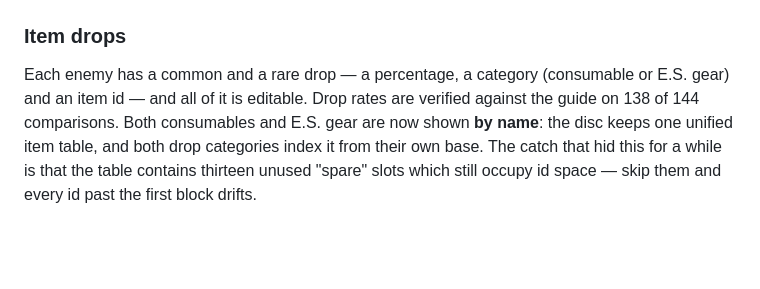
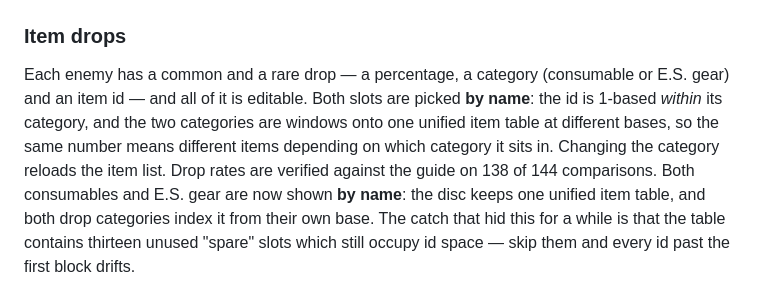
Before and after one commit to TheSparda/Xenosaga-2-Editor, a Markdown page: README.md, the part around the change. GitHub-like rendering; blank space fills up the shorter version.

Commit message:
README: drops are picked by name
Missed in the previous commit — its assertion failed on stale text while
the notes edit succeeded, so the feature shipped with the README still
describing a raw item id.

```diff
--- a/README.md
+++ b/README.md
@@ -158,7 +158,10 @@ python3 x2patch.py import-json "…(Disc 1).iso" enemies.json --dry-run
 ### Item drops
 
 Each enemy has a common and a rare drop — a percentage, a category (consumable or E.S. gear)
-and an item id — and all of it is editable. Drop rates are verified against the guide on 138
+and an item id — and all of it is editable. Both slots are picked **by name**: the id is
+1-based *within* its category, and the two categories are windows onto one unified item
+table at different bases, so the same number means different items depending on which
+category it sits in. Changing the category reloads the item list. Drop rates are verified against the guide on 138
 of 144 comparisons. Both consumables and E.S. gear are now shown **by name**: the disc keeps
 one unified item table, and both drop categories index it from their own base. The catch that hid this for a
 while is that the table contains thirteen unused "spare" slots which still occupy id
```
